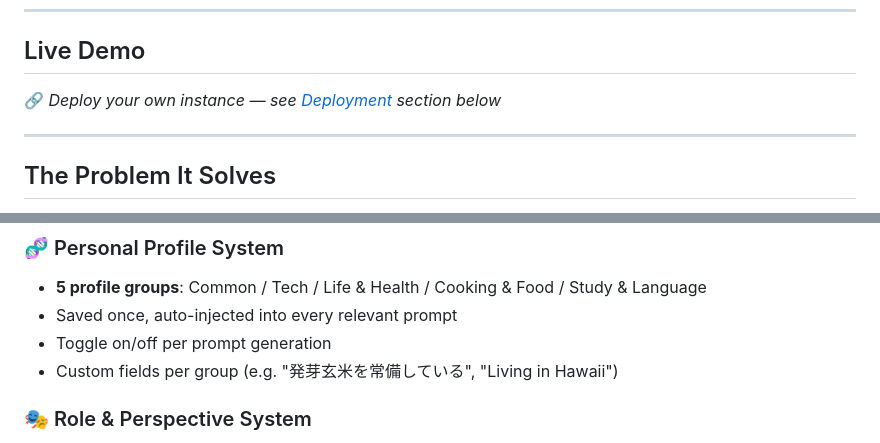
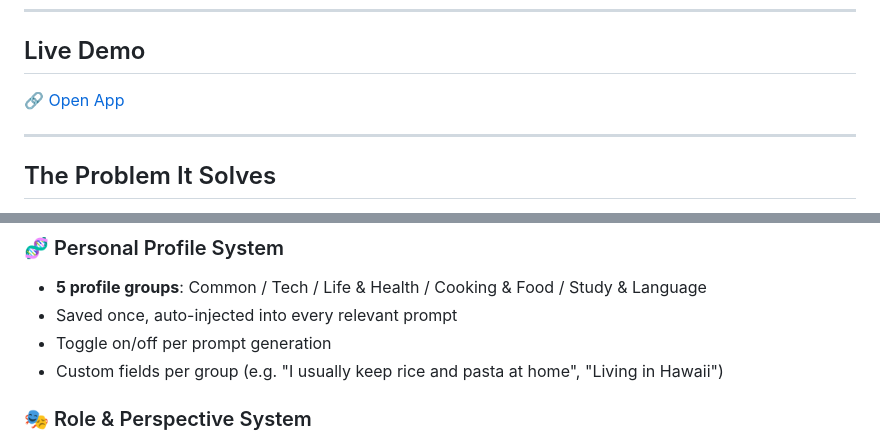
Before and after one commit to mona2083/PROMPT-BUILDER, a Markdown page: README.md, 2 parts joined by grey strips. Rendered like a GitHub page.

```diff
--- a/README.md
+++ b/README.md
@@ -8,7 +8,7 @@ A Flask web app that transforms the way you interact with AI — by building con
 
 ## Live Demo
 
-🔗 *Deploy your own instance — see [Deployment](#deployment) section below*
+🔗 [Open App](http://138.68.47.65:8083/)
 
 ---
 
@@ -48,7 +48,7 @@ This app solves all of that automatically, by combining your saved profile with
 - **5 profile groups**: Common / Tech / Life & Health / Cooking & Food / Study & Language
 - Saved once, auto-injected into every relevant prompt
 - Toggle on/off per prompt generation
-- Custom fields per group (e.g. "発芽玄米を常備している", "Living in Hawaii")
+- Custom fields per group (e.g. "I usually keep rice and pasta at home", "Living in Hawaii")
 
 ### 🎭 Role & Perspective System
 - Each category has a deeply defined expert role (skills + experience + stance)
```
